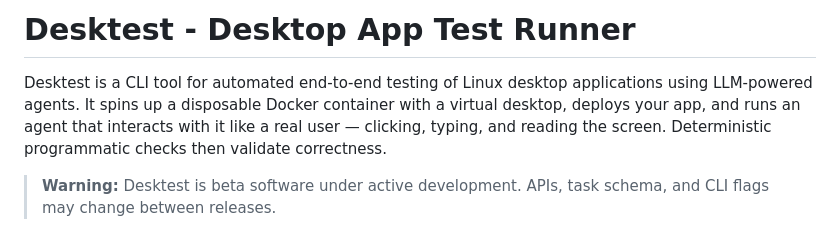
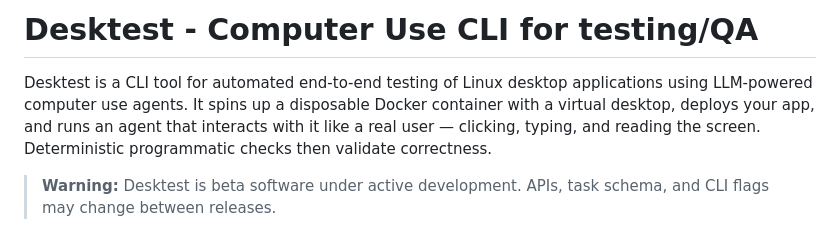
Before and after one commit to Edison-Watch/desktest, a Markdown page: README.md, the part around the change. GitHub-like rendering.

Commit message:
Revise README to change 'LLM-powered agents' to 'LLM-powered computer use agents'
Updated project description to reflect new terminology.

```diff
--- a/README.md
+++ b/README.md
@@ -1,6 +1,6 @@
-# Desktest - Desktop App Test Runner
+# Desktest - Computer Use CLI for testing/QA
 
-Desktest is a CLI tool for automated end-to-end testing of Linux desktop applications using LLM-powered agents. It spins up a disposable Docker container with a virtual desktop, deploys your app, and runs an agent that interacts with it like a real user — clicking, typing, and reading the screen. Deterministic programmatic checks then validate correctness.
+Desktest is a CLI tool for automated end-to-end testing of Linux desktop applications using LLM-powered computer use agents. It spins up a disposable Docker container with a virtual desktop, deploys your app, and runs an agent that interacts with it like a real user — clicking, typing, and reading the screen. Deterministic programmatic checks then validate correctness.
 
 > **Warning:** Desktest is beta software under active development. APIs, task schema, and CLI flags may change between releases.
 
```
